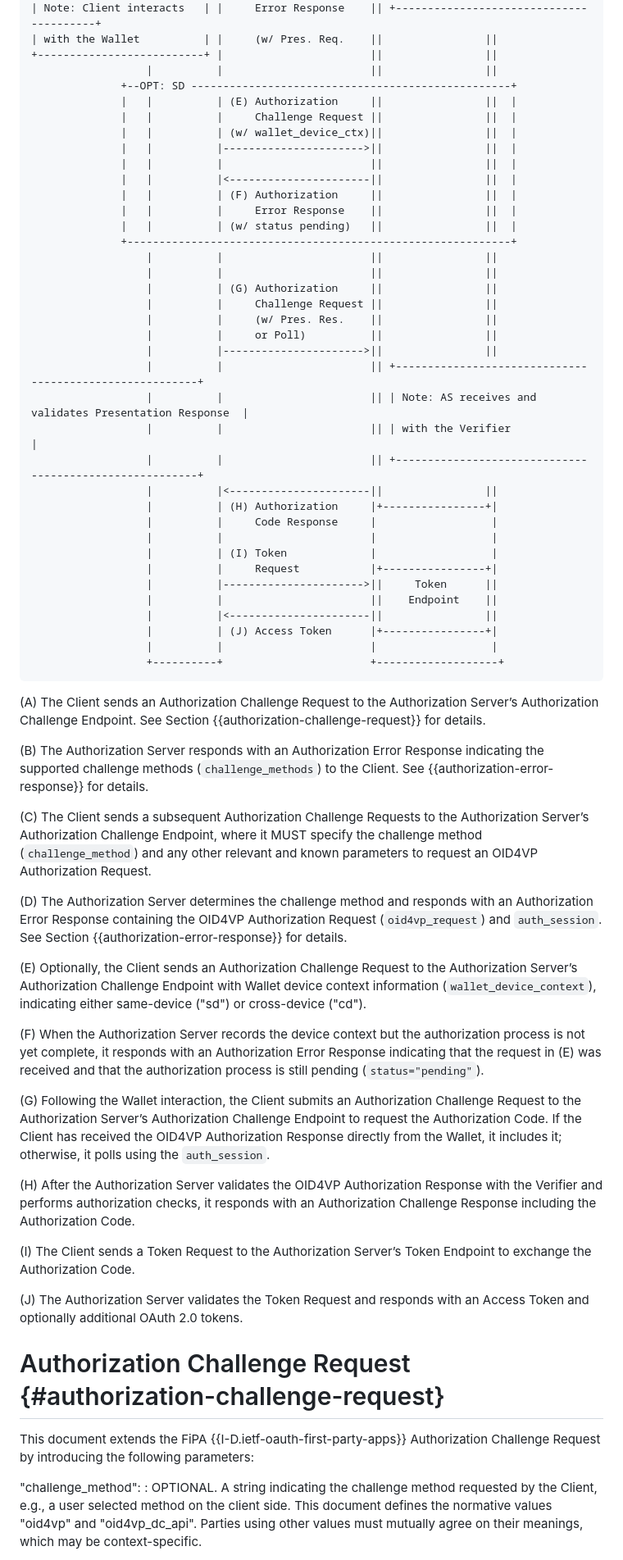
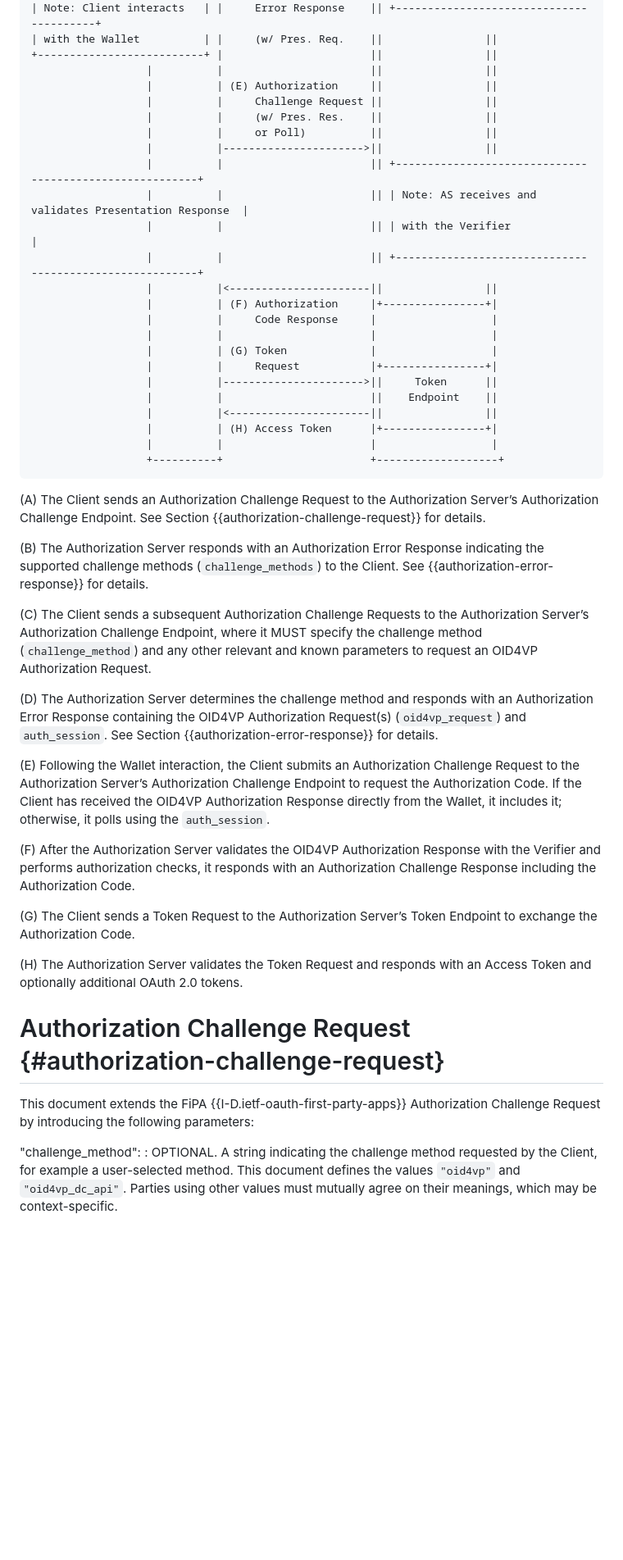
Before and after one commit to grese-hyseni/oauth-direct-wallet-interaction, a Markdown page: draft-gresehyseni-oauth-direct-wallet-interaction.md, the part around one of its changes. Shown at 82% size. Drawn GitHub-style; blank space fills up the shorter version.

```diff
--- a/draft-gresehyseni-oauth-direct-wallet-interaction.md
+++ b/draft-gresehyseni-oauth-direct-wallet-interaction.md
@@ -144,20 +144,7 @@ The following figure illustrates a high-level protocol flow in which the Authori
 | with the Wallet          | |     (w/ Pres. Req.    ||                ||
 +--------------------------+ |                       ||                ||
                   |          |                       ||                ||
-              +--OPT: SD --------------------------------------------------+
-              |   |          | (E) Authorization     ||                ||  |
-              |   |          |     Challenge Request ||                ||  |
-              |   |          | (w/ wallet_device_ctx)||                ||  |
-              |   |          |---------------------->||                ||  |
-              |   |          |                       ||                ||  |
-              |   |          |<----------------------||                ||  |
-              |   |          | (F) Authorization     ||                ||  |
-              |   |          |     Error Response    ||                ||  |
-              |   |          | (w/ status pending)   ||                ||  |
-              +------------------------------------------------------------+
-                  |          |                       ||                ||
-                  |          |                       ||                ||
-                  |          | (G) Authorization     ||                ||
+                  |          | (E) Authorization     ||                ||
                   |          |     Challenge Request ||                ||
                   |          |     (w/ Pres. Res.    ||                ||
                   |          |     or Poll)          ||                ||
@@ -167,15 +154,15 @@ The following figure illustrates a high-level protocol flow in which the Authori
                   |          |                       || | with the Verifier                                      |
                   |          |                       || +--------------------------------------------------------+
                   |          |<----------------------||                ||
-                  |          | (H) Authorization     |+----------------+|
+                  |          | (F) Authorization     |+----------------+|
                   |          |     Code Response     |                  |
                   |          |                       |                  |
-                  |          | (I) Token             |                  |
+                  |          | (G) Token             |                  |
                   |          |     Request           |+----------------+|
                   |          |---------------------->||     Token      ||
                   |          |                       ||    Endpoint    ||
                   |          |<----------------------||                ||
-                  |          | (J) Access Token      |+----------------+|
+                  |          | (H) Access Token      |+----------------+|
                   |          |                       |                  |
                   +----------+                       +-------------------+
 ~~~
@@ -186,25 +173,21 @@ The following figure illustrates a high-level protocol flow in which the Authori
 
 (C) The Client sends a subsequent Authorization Challenge Requests to the Authorization Server’s Authorization Challenge Endpoint, where it MUST specify the challenge method (`challenge_method`) and any other relevant and known parameters to request an OID4VP Authorization Request.
 
-(D) The Authorization Server determines the challenge method and responds with an Authorization Error Response containing the OID4VP Authorization Request (`oid4vp_request`) and `auth_session`. See Section {{authorization-error-response}} for details.
+(D) The Authorization Server determines the challenge method and responds with an Authorization Error Response containing the OID4VP Authorization Request(s) (`oid4vp_request`) and `auth_session`. See Section {{authorization-error-response}} for details.
 
-(E) Optionally, the Client sends an Authorization Challenge Request to the Authorization Server’s Authorization Challenge Endpoint with Wallet device context information (`wallet_device_context`), indicating either same-device ("sd") or cross-device ("cd").
+(E) Following the Wallet interaction, the Client submits an Authorization Challenge Request to the Authorization Server’s Authorization Challenge Endpoint to request the Authorization Code. If the Client has received the OID4VP Authorization Response directly from the Wallet, it includes it; otherwise, it polls using the `auth_session`.
 
-(F) When the Authorization Server records the device context but the authorization process is not yet complete, it responds with an Authorization Error Response indicating that the request in (E) was received and that the authorization process is still pending (`status="pending"`).
+(F) After the Authorization Server validates the OID4VP Authorization Response with the Verifier and performs authorization checks, it responds with an Authorization Challenge Response including the Authorization Code.
 
-(G) Following the Wallet interaction, the Client submits an Authorization Challenge Request to the Authorization Server’s Authorization Challenge Endpoint to request the Authorization Code. If the Client has received the OID4VP Authorization Response directly from the Wallet, it includes it; otherwise, it polls using the `auth_session`.
+(G) The Client sends a Token Request to the Authorization Server’s Token Endpoint to exchange the Authorization Code.
 
-(H) After the Authorization Server validates the OID4VP Authorization Response with the Verifier and performs authorization checks, it responds with an Authorization Challenge Response including the Authorization Code.
-
-(I) The Client sends a Token Request to the Authorization Server’s Token Endpoint to exchange the Authorization Code.
-
-(J) The Authorization Server validates the Token Request and responds with an Access Token and optionally additional OAuth 2.0 tokens.
+(H) The Authorization Server validates the Token Request and responds with an Access Token and optionally additional OAuth 2.0 tokens.
 
 # Authorization Challenge Request {#authorization-challenge-request}
 
 This document extends the FiPA {{I-D.ietf-oauth-first-party-apps}} Authorization Challenge Request by introducing the following parameters:
 
 "challenge_method":
-:    OPTIONAL.  A string indicating the challenge method requested by the Client, e.g., a user selected method on the client side. This document defines the normative values "oid4vp" and "oid4vp_dc_api". Parties using other values must mutually agree on their meanings, which may be context-specific.
+:    OPTIONAL. A string indicating the challenge method requested by the Client, for example a user-selected method. This document defines the values `"oid4vp"` and `"oid4vp_dc_api"`. Parties using other values must mutually agree on their meanings, which may be context-specific.
 
 "oid4vp_redirect_uri":
```
Also changed, not shown: other parts of draft-gresehyseni-oauth-direct-wallet-interaction.md (+64 -121 lines).
